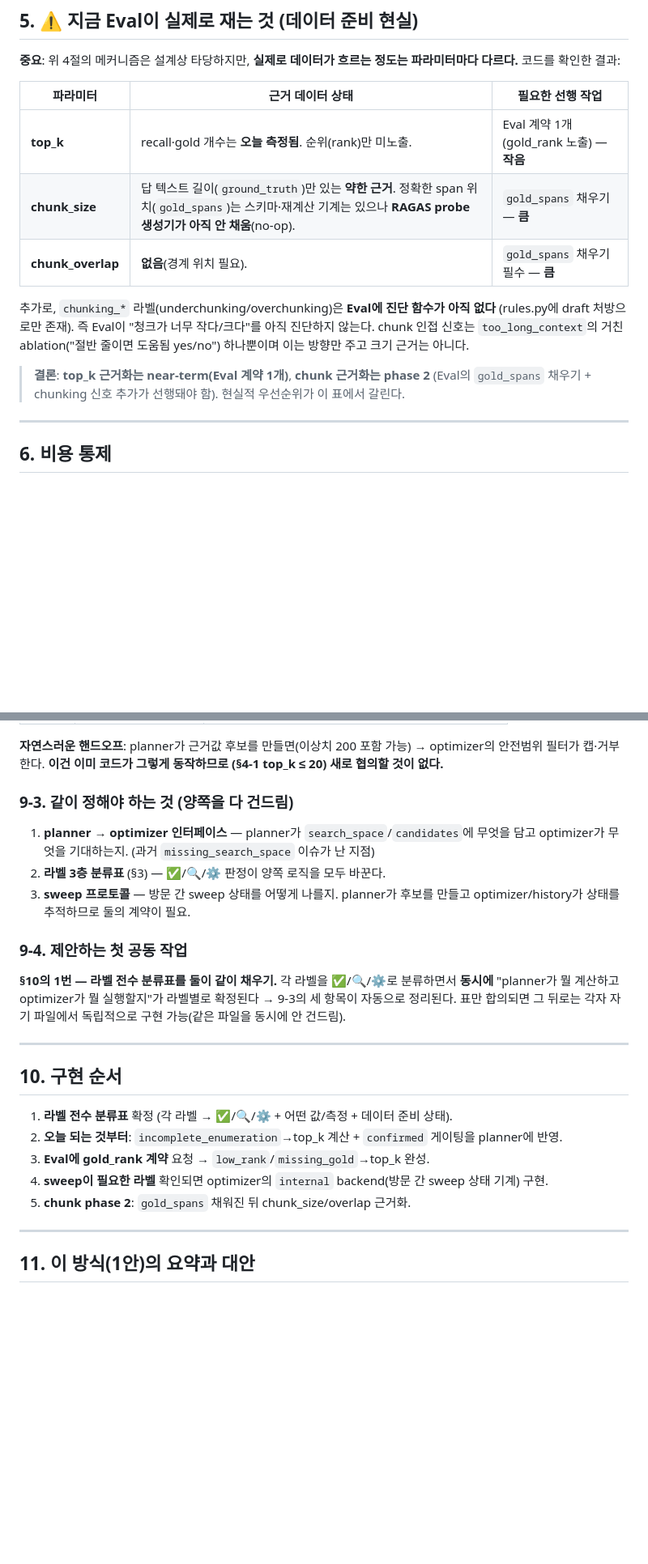
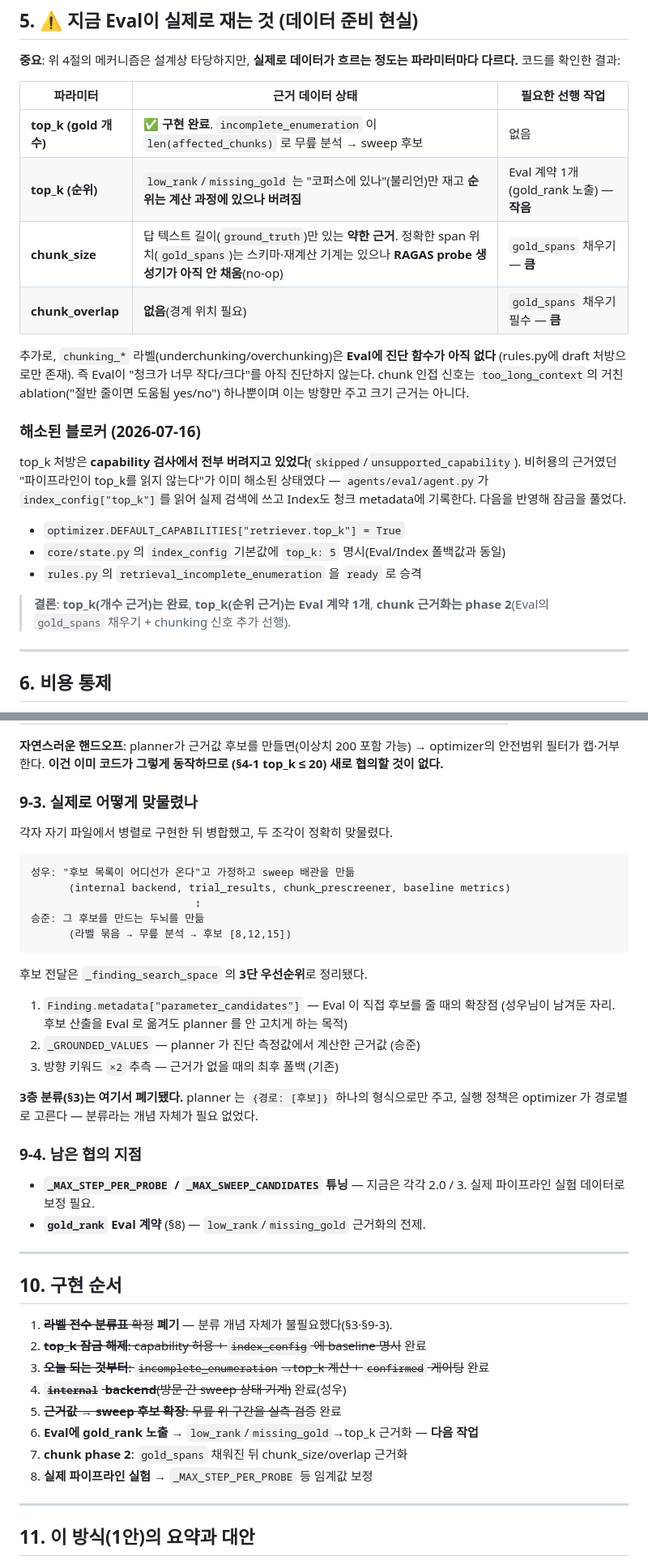
Before and after one commit to Metabuild-SKKU/agent-doctor, a Markdown page: agents/optimize/PARAM_TUNING_PROPOSAL.md, 2 parts joined by grey strips. Shown at 81% size. Drawn GitHub-style; blank space fills up the shorter version.

````diff
--- a/agents/optimize/PARAM_TUNING_PROPOSAL.md
+++ b/agents/optimize/PARAM_TUNING_PROPOSAL.md
@@ -122,18 +174,29 @@ top_k 때문"이라고 knob을 이미 찍어준다.
 
 | 파라미터 | 근거 데이터 상태 | 필요한 선행 작업 |
 |----------|------------------|------------------|
-| **top_k** | recall·gold 개수는 **오늘 측정됨**. 순위(rank)만 미노출. | Eval 계약 1개(gold_rank 노출) — **작음** |
-| **chunk_size** | 답 텍스트 길이(`ground_truth`)만 있는 **약한 근거**. 정확한 span 위치(`gold_spans`)는 스키마·재계산 기계는 있으나 **RAGAS probe 생성기가 아직 안 채움**(no-op). | `gold_spans` 채우기 — **큼** |
-| **chunk_overlap** | **없음**(경계 위치 필요). | `gold_spans` 채우기 필수 — **큼** |
+| **top_k (gold 개수)** | ✅ **구현 완료**. `incomplete_enumeration` 이 `len(affected_chunks)` 로 무릎 분석 → sweep 후보 | 없음 |
+| **top_k (순위)** | `low_rank`/`missing_gold` 는 "코퍼스에 있나"(불리언)만 재고 **순위는 계산 과정에 있으나 버려짐** | Eval 계약 1개(gold_rank 노출) — **작음** |
+| **chunk_size** | 답 텍스트 길이(`ground_truth`)만 있는 **약한 근거**. 정확한 span 위치(`gold_spans`)는 스키마·재계산 기계는 있으나 **RAGAS probe 생성기가 아직 안 채움**(no-op) | `gold_spans` 채우기 — **큼** |
+| **chunk_overlap** | **없음**(경계 위치 필요) | `gold_spans` 채우기 필수 — **큼** |
 
 추가로, `chunking_*` 라벨(underchunking/overchunking)은 **Eval에 진단 함수가 아직 없다**
 (rules.py에 draft 처방으로만 존재). 즉 Eval이 "청크가 너무 작다/크다"를 아직 진단하지
 않는다. chunk 인접 신호는 `too_long_context`의 거친 ablation("절반 줄이면 도움됨 yes/no")
 하나뿐이며 이는 방향만 주고 크기 근거는 아니다.
 
-> **결론**: **top_k 근거화는 near-term(Eval 계약 1개)**, **chunk 근거화는 phase 2**
-> (Eval의 `gold_spans` 채우기 + chunking 신호 추가가 선행돼야 함). 현실적 우선순위가 이
-> 표에서 갈린다.
+### 해소된 블로커 (2026-07-16)
+
+top_k 처방은 **capability 검사에서 전부 버려지고 있었다**(`skipped`/`unsupported_capability`).
+비허용의 근거였던 "파이프라인이 top_k를 읽지 않는다"가 이미 해소된 상태였다 —
+`agents/eval/agent.py`가 `index_config["top_k"]`를 읽어 실제 검색에 쓰고 Index도 청크
+metadata에 기록한다. 다음을 반영해 잠금을 풀었다.
+
+- `optimizer.DEFAULT_CAPABILITIES["retriever.top_k"] = True`
+- `core/state.py`의 `index_config` 기본값에 `top_k: 5` 명시(Eval/Index 폴백값과 동일)
+- `rules.py`의 `retrieval_incomplete_enumeration` 을 `ready` 로 승격
+
+> **결론**: **top_k(개수 근거)는 완료**, **top_k(순위 근거)는 Eval 계약 1개**,
+> **chunk 근거화는 phase 2**(Eval의 `gold_spans` 채우기 + chunking 신호 추가 선행).
 
 ---
 
@@ -217,32 +280,46 @@ recall 다시 나빠짐 → 무한 반복. 이 greedy(좌표하강)의 진동을
 optimizer의 안전범위 필터가 캡·거부한다. **이건 이미 코드가 그렇게 동작하므로
 (§4-1 top_k ≤ 20) 새로 협의할 것이 없다.**
 
-### 9-3. 같이 정해야 하는 것 (양쪽을 다 건드림)
+### 9-3. 실제로 어떻게 맞물렸나
 
-1. **planner → optimizer 인터페이스** — planner가 `search_space`/`candidates`에 무엇을
-   담고 optimizer가 무엇을 기대하는지. (과거 `missing_search_space` 이슈가 난 지점)
-2. **라벨 3층 분류표** (§3) — ✅/🔍/⚙️ 판정이 양쪽 로직을 모두 바꾼다.
-3. **sweep 프로토콜** — 방문 간 sweep 상태를 어떻게 나를지. planner가 후보를 만들고
-   optimizer/history가 상태를 추적하므로 둘의 계약이 필요.
+각자 자기 파일에서 병렬로 구현한 뒤 병합했고, 두 조각이 정확히 맞물렸다.
 
-### 9-4. 제안하는 첫 공동 작업
+```
+성우: "후보 목록이 어디선가 온다"고 가정하고 sweep 배관을 만듦
+      (internal backend, trial_results, chunk_prescreener, baseline metrics)
+                          ↕
+승준: 그 후보를 만드는 두뇌를 만듦
+      (라벨 묶음 → 무릎 분석 → 후보 [8,12,15])
+```
 
-**§10의 1번 — 라벨 전수 분류표를 둘이 같이 채우기.**
-각 라벨을 ✅/🔍/⚙️로 분류하면서 **동시에** "planner가 뭘 계산하고 optimizer가 뭘
-실행할지"가 라벨별로 확정된다 → 9-3의 세 항목이 자동으로 정리된다. 표만 합의되면
-그 뒤로는 각자 자기 파일에서 독립적으로 구현 가능(같은 파일을 동시에 안 건드림).
+후보 전달은 `_finding_search_space` 의 **3단 우선순위**로 정리됐다.
+
+1. `Finding.metadata["parameter_candidates"]` — Eval 이 직접 후보를 줄 때의 확장점
+   (성우님이 남겨둔 자리. 후보 산출을 Eval 로 옮겨도 planner 를 안 고치게 하는 목적)
+2. `_GROUNDED_VALUES` — planner 가 진단 측정값에서 계산한 근거값 (승준)
+3. 방향 키워드 `×2` 추측 — 근거가 없을 때의 최후 폴백 (기존)
+
+**3층 분류(§3)는 여기서 폐기됐다.** planner 는 `{경로: [후보]}` 하나의 형식으로만 주고,
+실행 정책은 optimizer 가 경로별로 고른다 — 분류라는 개념 자체가 필요 없었다.
+
+### 9-4. 남은 협의 지점
+
+- **`_MAX_STEP_PER_PROBE` / `_MAX_SWEEP_CANDIDATES` 튜닝** — 지금은 각각 2.0 / 3.
+  실제 파이프라인 실험 데이터로 보정 필요.
+- **`gold_rank` Eval 계약** (§8) — `low_rank`/`missing_gold` 근거화의 전제.
 
 ---
 
 ## 10. 구현 순서
 
-1. **라벨 전수 분류표** 확정 (각 라벨 → ✅/🔍/⚙️ + 어떤 값/측정 + 데이터 준비 상태).
-2. **오늘 되는 것부터**: `incomplete_enumeration`→top_k 계산 + `confirmed` 게이팅을
-   planner에 반영.
-3. **Eval에 gold_rank 계약** 요청 → `low_rank`/`missing_gold`→top_k 완성.
-4. **sweep이 필요한 라벨** 확인되면 optimizer의 `internal` backend(방문 간 sweep 상태
-   기계) 구현.
-5. **chunk phase 2**: `gold_spans` 채워진 뒤 chunk_size/overlap 근거화.
+1. ~~**라벨 전수 분류표** 확정~~ **폐기** — 분류 개념 자체가 불필요했다(§3·§9-3).
+2. ~~**top_k 잠금 해제**: capability 허용 + `index_config` 에 baseline 명시~~ 완료
+3. ~~**오늘 되는 것부터**: `incomplete_enumeration`→top_k 계산 + `confirmed` 게이팅~~ 완료
+4. ~~**`internal` backend**(방문 간 sweep 상태 기계)~~ 완료(성우)
+5. ~~**근거값 → sweep 후보 확장**: 무릎 위 구간을 실측 검증~~ 완료
+6. **Eval에 gold_rank 노출** → `low_rank`/`missing_gold`→top_k 근거화 — **다음 작업**
+7. **chunk phase 2**: `gold_spans` 채워진 뒤 chunk_size/overlap 근거화
+8. **실제 파이프라인 실험** → `_MAX_STEP_PER_PROBE` 등 임계값 보정
 
 ---
 
````
Also changed, not shown: other parts of agents/optimize/PARAM_TUNING_PROPOSAL.md (+80 -28 lines).
